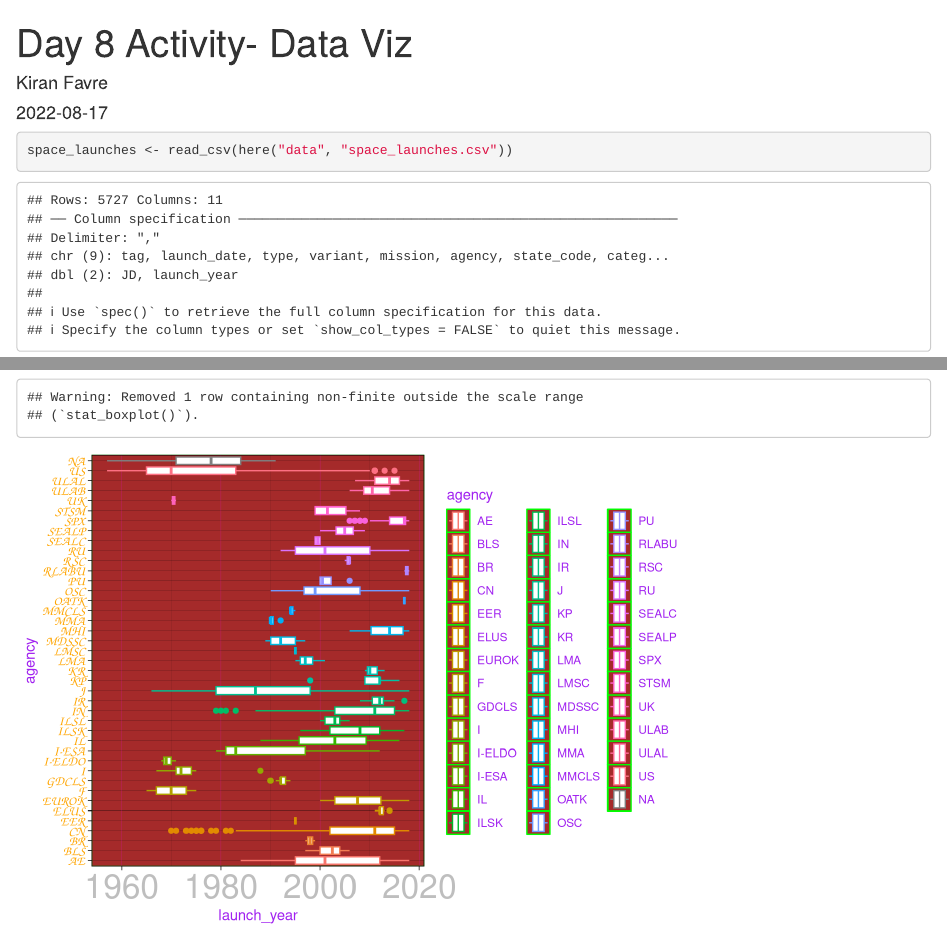
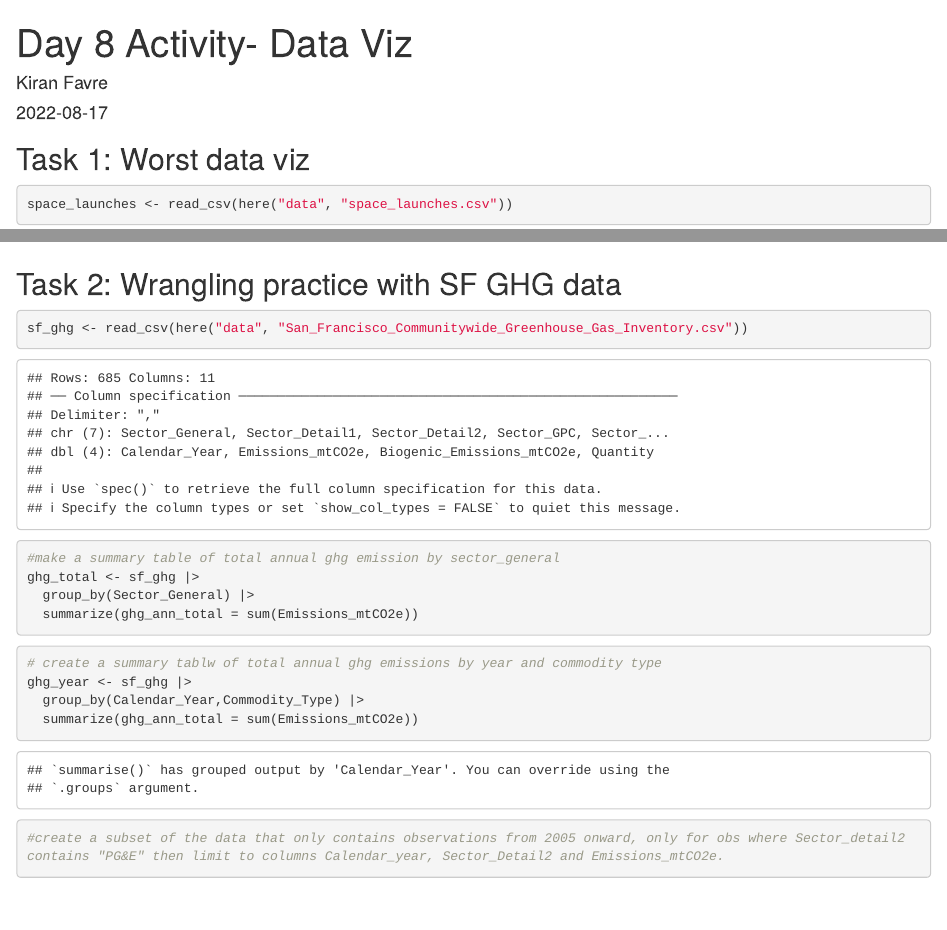
Before and after one commit to kiranfavre/eds221_day8_activity, an R Markdown document (task1_worstgraph.Rmd): the page in a window 1100 px wide, from its top, and a second part further down, joined at a grey line. Rendered offline with R 4.5, knitr and Pandoc, with nearby package versions.

Commit message:
parts of task 2

````diff
--- a/task1_worstgraph.Rmd
+++ b/task1_worstgraph.Rmd
@@ -11,6 +11,8 @@ library(here)
 library(tidyverse)
 library(ggplot2)
 ```
+
+## Task 1: Worst data viz
 
 ```{r}
 space_launches <- read_csv(here("data", "space_launches.csv"))
@@ -29,3 +31,29 @@ ggplot(data = space_launches, aes(y = agency, x = launch_year)) +
 
 
 ```
+
+## Task 2: Wrangling practice with SF GHG data
+
+```{r}
+sf_ghg <- read_csv(here("data", "San_Francisco_Communitywide_Greenhouse_Gas_Inventory.csv"))
+```
+
+```{r}
+#make a summary table of total annual ghg emission by sector_general
+ghg_total <- sf_ghg |>
+  group_by(Sector_General) |>
+  summarize(ghg_ann_total = sum(Emissions_mtCO2e))
+```
+
+```{r}
+# create a summary tablw of total annual ghg emissions by year and commodity type
+ghg_year <- sf_ghg |>
+  group_by(Calendar_Year,Commodity_Type) |>
+  summarize(ghg_ann_total = sum(Emissions_mtCO2e))
+```
+
+```{r}
+#create a subset of the data that only contains observations from 2005 onward, only for obs where Sector_detail2 contains "PG&E" then limit to columns Calendar_year, Sector_Detail2 and Emissions_mtCO2e.
+
+
+```
````
